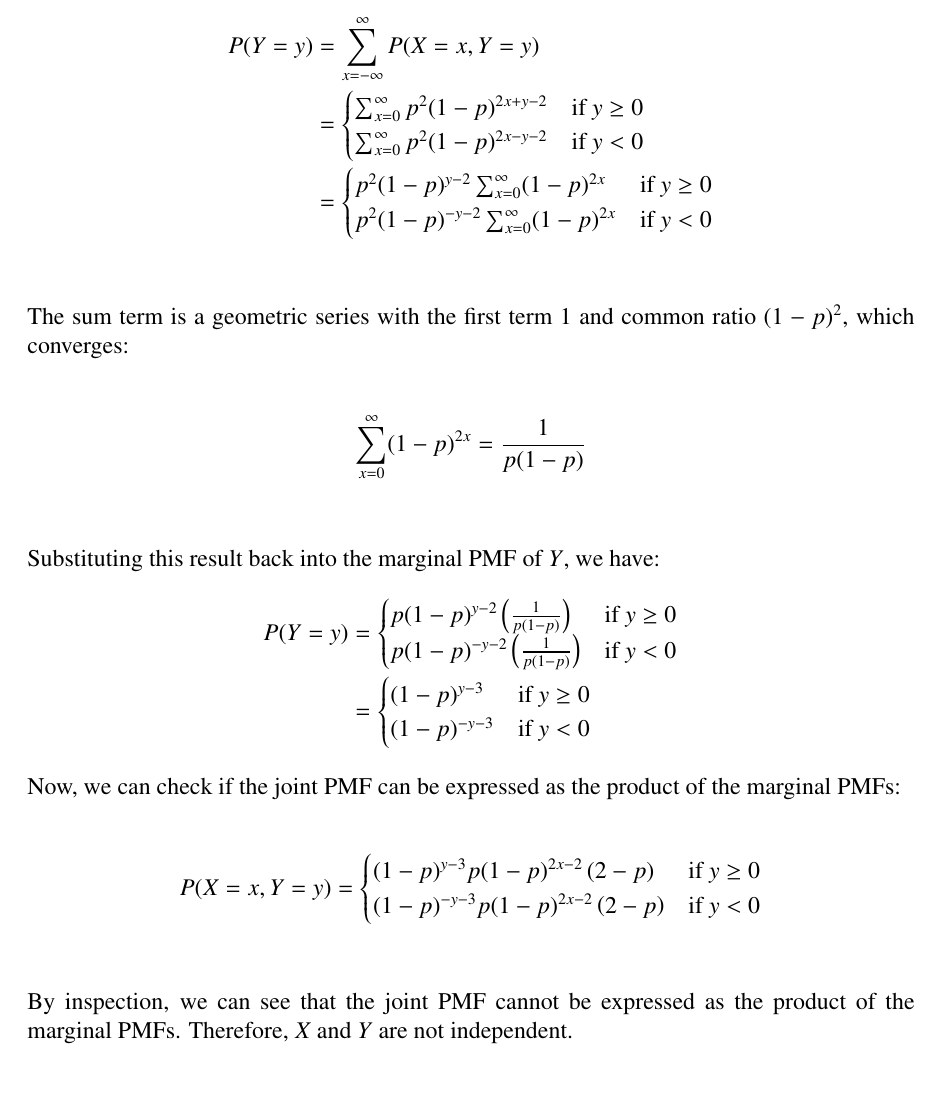
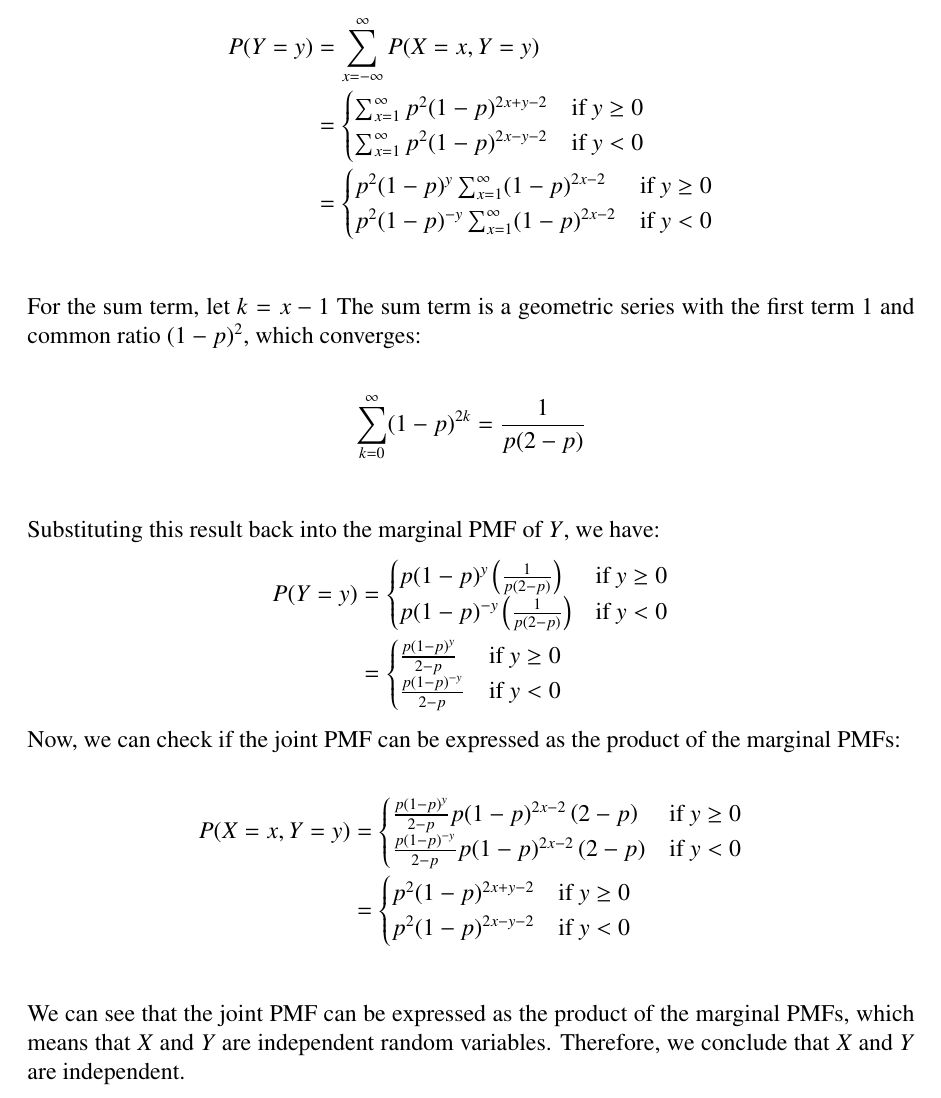
Before and after one commit to mrterminal-git/stat7003-a3, a LaTeX problem sheet (STAT2003_2025_assignment3.tex): part of page 5 of 20, cut so that both start at the same text. Compiled offline with pdfLaTeX.

Commit message:
refactor: Correction to Q2 (b)

```diff
--- a/STAT2003_2025_assignment3.tex
+++ b/STAT2003_2025_assignment3.tex
@@ -238,30 +238,30 @@ The marginal PMF of $Y$ can be found similarly by summing the join PMF over all
 \begin{align*}
 P(Y=y) &= \sum_{x=-\infty}^{\infty} P(X=x, Y=y) \\
 &= \begin{cases}
-\sum_{x=0}^{\infty} p^2(1-p)^{2x+y-2} & \text{if } y \geq 0 \\
-\sum_{x=0}^{\infty} p^2(1-p)^{2x-y-2} & \text{if } y < 0
+\sum_{x=1}^{\infty} p^2(1-p)^{2x+y-2} & \text{if } y \geq 0 \\
+\sum_{x=1}^{\infty} p^2(1-p)^{2x-y-2} & \text{if } y < 0
 \end{cases}	\\
 &= \begin{cases}
-	p^2(1-p)^{y-2} \sum_{x=0}^{\infty} (1-p)^{2x} & \text{if } y \geq 0 \\
-	p^2(1-p)^{-y-2} \sum_{x=0}^{\infty} (1-p)^{2x} & \text{if } y < 0
+	p^2(1-p)^{y} \sum_{x=1}^{\infty} (1-p)^{2x-2} & \text{if } y \geq 0 \\
+	p^2(1-p)^{-y} \sum_{x=1}^{\infty} (1-p)^{2x-2} & \text{if } y < 0
 \end{cases} \\
 \end{align*}
 
-The sum term is a geometric series with the first term $1$ and common ratio $(1-p)^2$, which converges:
+For the sum term, let $k=x-1$ The sum term is a geometric series with the first term $1$ and common ratio $(1-p)^2$, which converges:
 
 \begin{align*}
-\sum_{x=0}^{\infty} (1-p)^{2x} &= \frac{1}{p(1-p)} \\
+\sum_{k=0}^{\infty} (1-p)^{2k} &= \frac{1}{p(2-p)} \\
 \end{align*}
 
 Substituting this result back into the marginal PMF of $Y$, we have:
 \begin{align*}
 P(Y=y) &= \begin{cases}
-p(1-p)^{y-2} \left(\frac{1}{p(1-p)}\right) & \text{if } y \geq 0 \\
-p(1-p)^{-y-2} \left(\frac{1}{p(1-p)}\right) & \text{if } y < 0
+p(1-p)^{y} \left(\frac{1}{p(2-p)}\right) & \text{if } y \geq 0 \\
+p(1-p)^{-y} \left(\frac{1}{p(2-p)}\right) & \text{if } y < 0
 \end{cases} \\
 &= \begin{cases}
-(1-p)^{y-3} & \text{if } y \geq 0 \\
-(1-p)^{-y-3} & \text{if } y < 0
+\frac{p(1-p)^{y}}{2-p} & \text{if } y \geq 0 \\
+\frac{p(1-p)^{-y}}{2-p} & \text{if } y < 0
 \end{cases}
 \end{align*}
 
@@ -269,12 +269,16 @@ Now, we can check if the joint PMF can be expressed as the product of the margin
 
 \begin{align*}
 P(X=x, Y=y) &= \begin{cases}
-(1-p)^{y-3}p(1-p)^{2x-2} \left( 2-p \right) & \text{if } y \geq 0 \\
-(1-p)^{-y-3}p(1-p)^{2x-2} \left( 2-p \right) & \text{if } y < 0
+\frac{p(1-p)^{y}}{2-p} p(1-p)^{2x-2} \left( 2-p \right) & \text{if } y \geq 0 \\
+\frac{p(1-p)^{-y}}{2-p} p(1-p)^{2x-2} \left( 2-p \right) & \text{if } y < 0
+\end{cases} \\
+&= \begin{cases}
+p^2(1-p)^{2x+y-2} & \text{if } y \geq 0 \\
+p^2(1-p)^{2x-y-2} & \text{if } y < 0
 \end{cases} \\
 \end{align*}
 
-By inspection, we can see that the joint PMF cannot be expressed as the product of the marginal PMFs. Therefore, $X$ and $Y$ are not independent.
+We can see that the joint PMF can be expressed as the product of the marginal PMFs, which means that $X$ and $Y$ are independent random variables. Therefore, we conclude that $X$ and $Y$ are independent.
 %
 
 \item Determine the joint PMF of $A$ and $A+B$.
```
Also changed, not shown: STAT2003_2025_assignment3.pdf, 4 other files.
